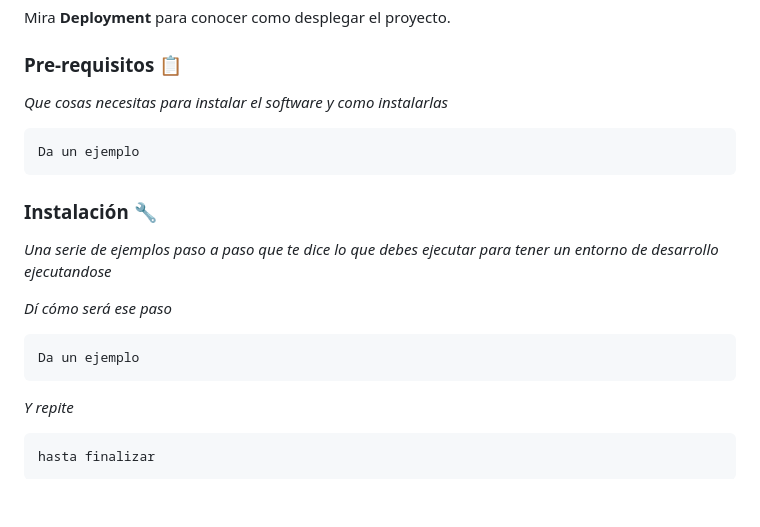
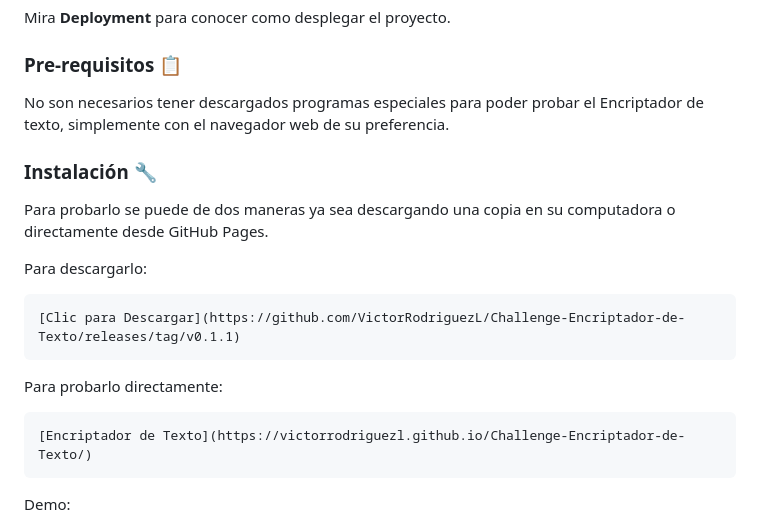
Before and after one commit to VictorRodriguezL/Challenge-Encriptador-de-Texto, a Markdown page: README.md, the part around one of its changes. GitHub-like rendering; blank space fills up the shorter version.

Commit message:
Update README.md
Add texto faltante y demo

````diff
--- a/README.md
+++ b/README.md
@@ -51,25 +51,22 @@ Mira **Deployment** para conocer como desplegar el proyecto.
 
 ### Pre-requisitos 📋
 
-_Que cosas necesitas para instalar el software y como instalarlas_
-
-```
-Da un ejemplo
-```
+No son necesarios tener descargados programas especiales para poder probar el Encriptador de texto, simplemente con el navegador web de su preferencia.
 
 ### Instalación 🔧
 
-_Una serie de ejemplos paso a paso que te dice lo que debes ejecutar para tener un entorno de desarrollo ejecutandose_
+Para probarlo se puede de dos maneras ya sea descargando una copia en su computadora o directamente desde GitHub Pages.
 
-_Dí cómo será ese paso_
+Para descargarlo:
 
 ```
-Da un ejemplo
+[Clic para Descargar](https://github.com/VictorRodriguezL/Challenge-Encriptador-de-Texto/releases/tag/v0.1.1)
 ```
 
-_Y repite_
+Para probarlo directamente:
 
 ```
-hasta finalizar
+[Encriptador de Texto](https://victorrodriguezl.github.io/Challenge-Encriptador-de-Texto/)
 ```
+Demo:
 
````
Also changed, not shown: other parts of README.md (+3 -3 lines).
